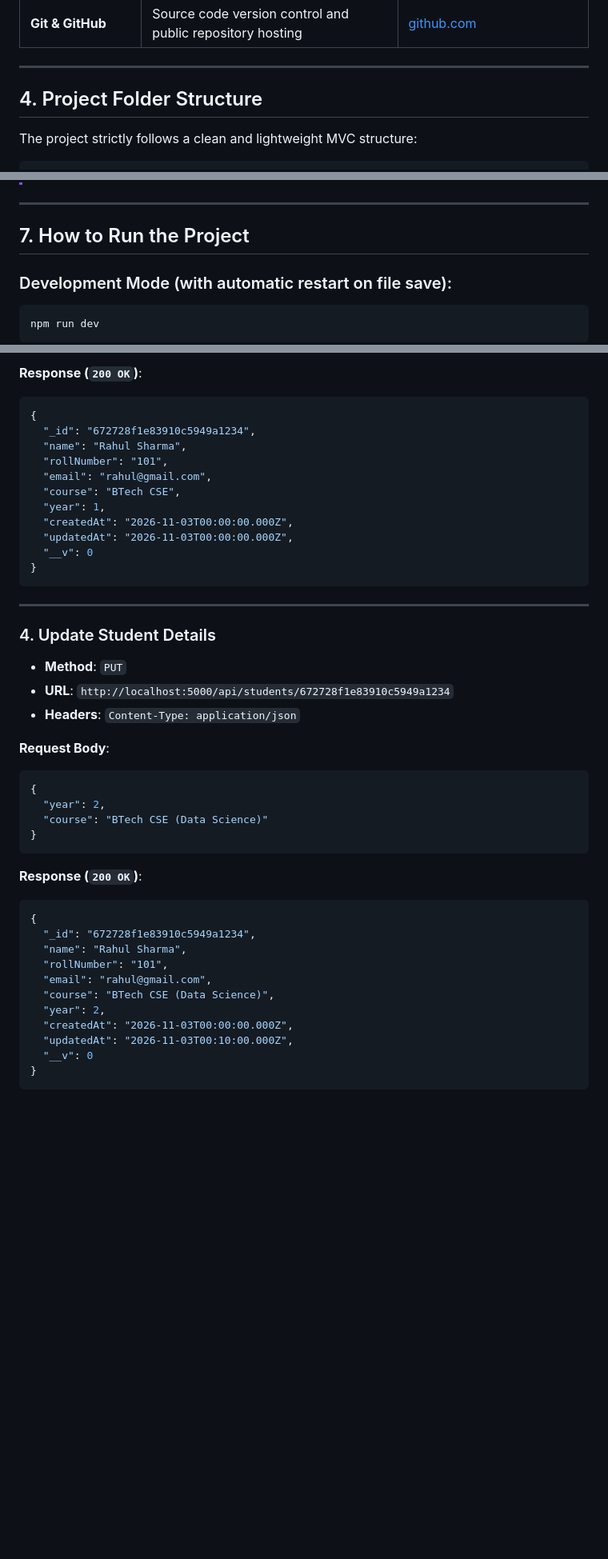
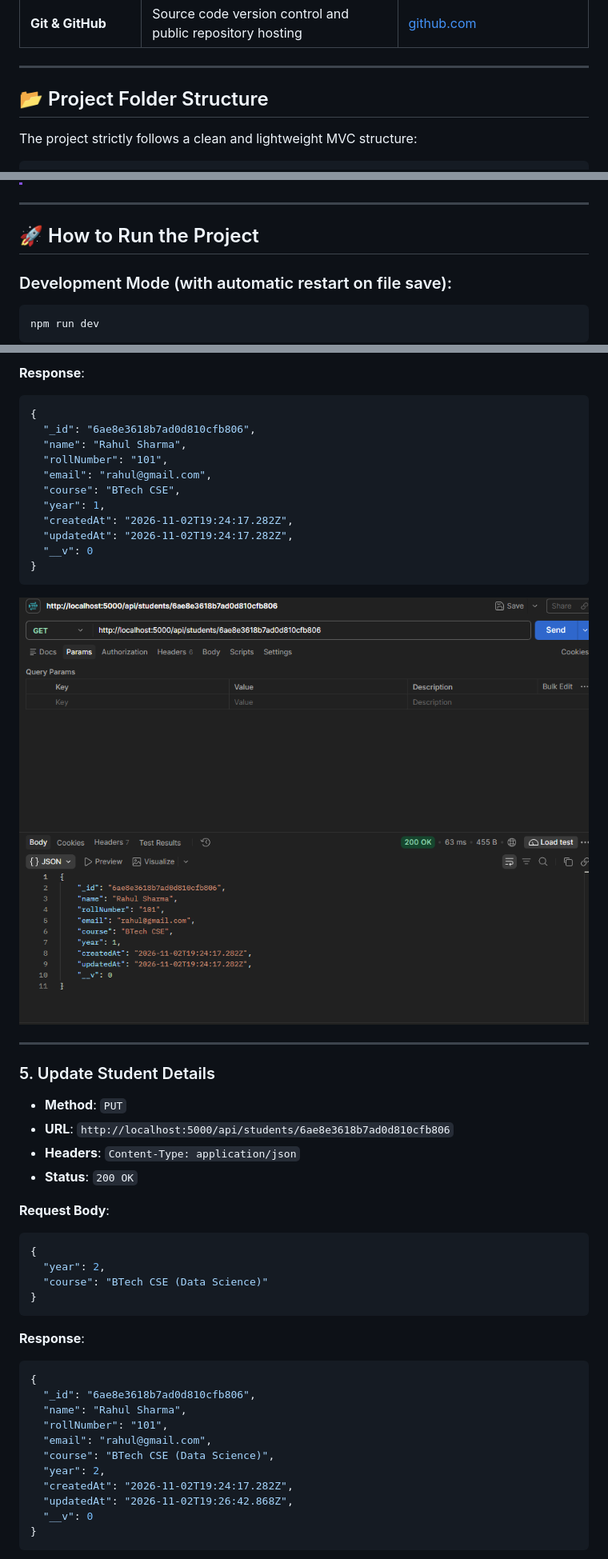
Before and after one commit to akarshitmakkar-coder/student-management-api, a Markdown page: README.md, 3 parts joined by grey strips. Shown at 80% size. GitHub-like rendering; pictures changed too: screenshots/04-get-student-by-id.png (added); blank space fills up the shorter version.

````diff
--- a/README.md
+++ b/README.md
@@ -76,7 +58,7 @@ The project follows a clean **MVC (Model-View-Controller)** pattern, uses standa
 
 ---
 
-## 4. Project Folder Structure
+## 📂 Project Folder Structure
 
 The project strictly follows a clean and lightweight MVC structure:
 
@@ -157,7 +146,7 @@ MONGO_URI=mongodb+srv://<username>:<password>@cluster0.xxxxx.mongodb.net/student
 
 ---
 
-## 7. How to Run the Project
+## 🚀 How to Run the Project
 
 ### Development Mode (with automatic restart on file save):
 ```bash
@@ -264,25 +275,28 @@ Student Management API is Running!
 
-**Response (`200 OK`)**:
+**Response**:
 ```json
 {
-  "_id": "672728f1e83910c5949a1234",
+  "_id": "6ae8e3618b7ad0d810cfb806",
   "name": "Rahul Sharma",
   "rollNumber": "101",
   "email": "rahul@gmail.com",
   "course": "BTech CSE",
   "year": 1,
-  "createdAt": "2026-11-03T00:00:00.000Z",
-  "updatedAt": "2026-11-03T00:00:00.000Z",
+  "createdAt": "2026-11-02T19:24:17.282Z",
+  "updatedAt": "2026-11-02T19:24:17.282Z",
   "__v": 0
 }
 ```
 
+![GET /api/students/:id](screenshots/04-get-student-by-id.png)
+
 ---
 
-### 4. Update Student Details
+### 5. Update Student Details
 - **Method**: `PUT`
-- **URL**: `http://localhost:5000/api/students/672728f1e83910c5949a1234`
+- **URL**: `http://localhost:5000/api/students/6ae8e3618b7ad0d810cfb806`
 - **Headers**: `Content-Type: application/json`
+- **Status**: `200 OK`
 
 **Request Body**:
 ```json
@@ -292,17 +306,17 @@ Student Management API is Running!
 }
 ```
 
-**Response (`200 OK`)**:
+**Response**:
 ```json
 {
-  "_id": "672728f1e83910c5949a1234",
+  "_id": "6ae8e3618b7ad0d810cfb806",
   "name": "Rahul Sharma",
   "rollNumber": "101",
   "email": "rahul@gmail.com",
   "course": "BTech CSE (Data Science)",
   "year": 2,
-  "createdAt": "2026-11-03T00:00:00.000Z",
-  "updatedAt": "2026-11-03T00:10:00.000Z",
+  "createdAt": "2026-11-02T19:24:17.282Z",
+  "updatedAt": "2026-11-02T19:26:42.868Z",
   "__v": 0
 }
 ```
````
Also changed, not shown: other parts of README.md (+57 -68 lines), screenshots/01-health-check.png (added), screenshots/02-create-student.png (added), screenshots/03-get-all-students.png (added), screenshots/05-update-student.png (added), 1 other file.
